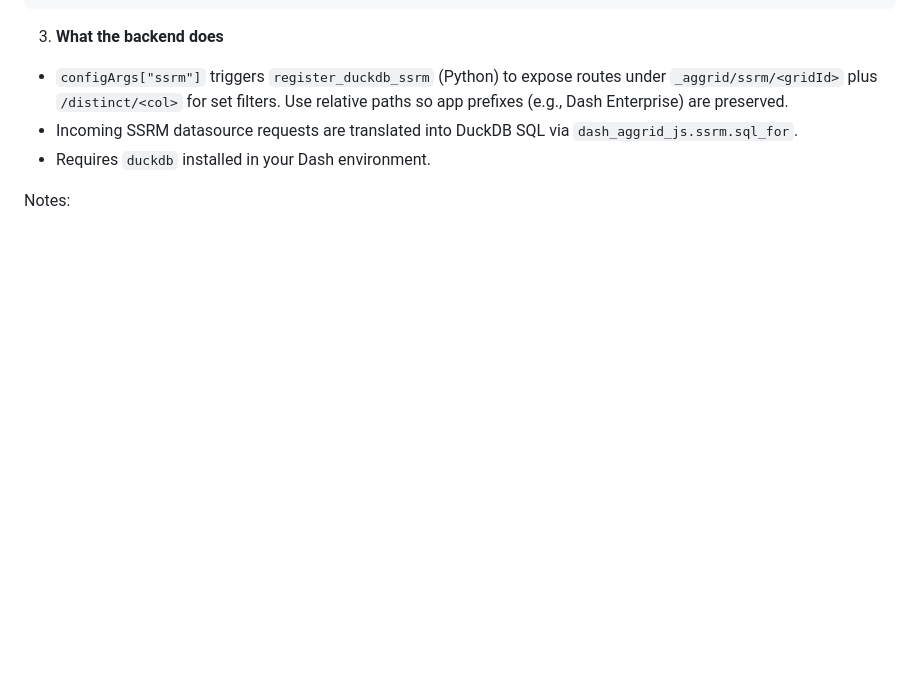
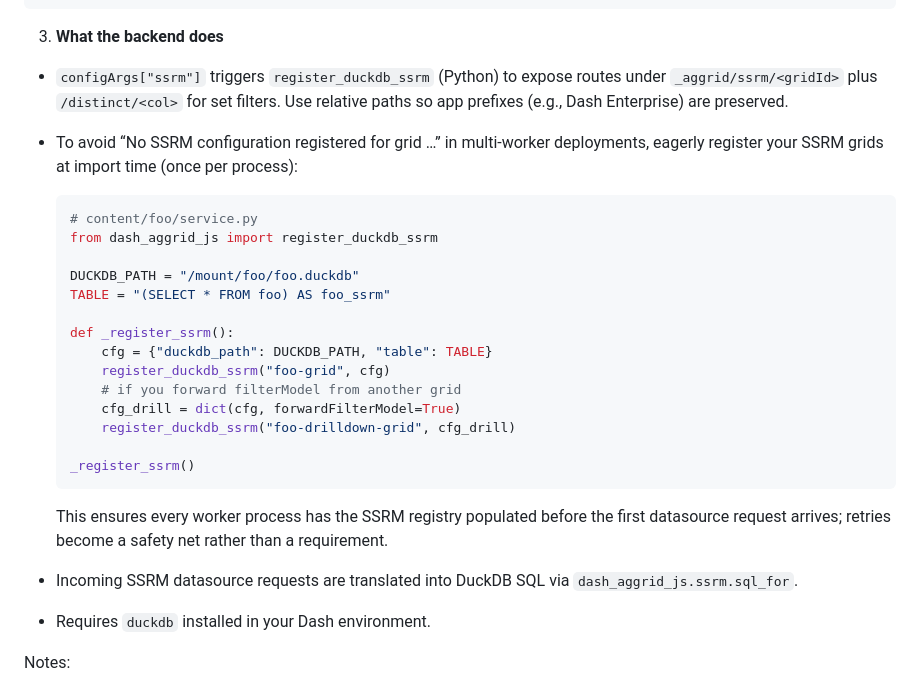
Before and after one commit to ScottTpirate/dash-aggrid, a Markdown page: README.md, the part around the change. Rendered like a GitHub page; blank space fills up the shorter version.

Commit message:
update README with SSRM grid registration details for multi-worker deployments

````diff
--- a/README.md
+++ b/README.md
@@ -372,6 +372,26 @@ configs["ssrm-grid"] = function ssrmGrid(context = {}) {
 
 3) **What the backend does**
 - `configArgs["ssrm"]` triggers `register_duckdb_ssrm` (Python) to expose routes under `_aggrid/ssrm/<gridId>` plus `/distinct/<col>` for set filters. Use relative paths so app prefixes (e.g., Dash Enterprise) are preserved.
+- To avoid “No SSRM configuration registered for grid …” in multi‑worker deployments, eagerly register your SSRM grids at import time (once per process):
+
+  ```python
+  # content/foo/service.py
+  from dash_aggrid_js import register_duckdb_ssrm
+
+  DUCKDB_PATH = "/mount/foo/foo.duckdb"
+  TABLE = "(SELECT * FROM foo) AS foo_ssrm"
+
+  def _register_ssrm():
+      cfg = {"duckdb_path": DUCKDB_PATH, "table": TABLE}
+      register_duckdb_ssrm("foo-grid", cfg)
+      # if you forward filterModel from another grid
+      cfg_drill = dict(cfg, forwardFilterModel=True)
+      register_duckdb_ssrm("foo-drilldown-grid", cfg_drill)
+
+  _register_ssrm()
+  ```
+
+  This ensures every worker process has the SSRM registry populated before the first datasource request arrives; retries become a safety net rather than a requirement.
 - Incoming SSRM datasource requests are translated into DuckDB SQL via `dash_aggrid_js.ssrm.sql_for`.
 - Requires `duckdb` installed in your Dash environment.
 
````
